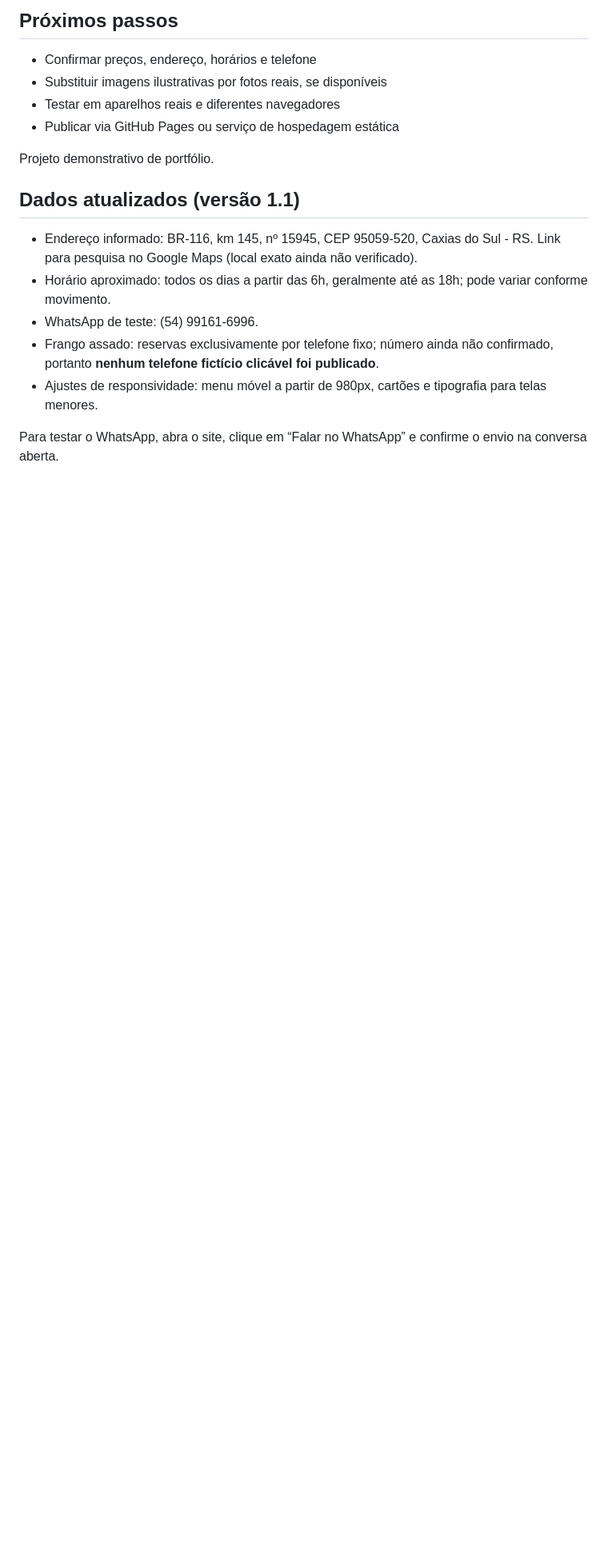
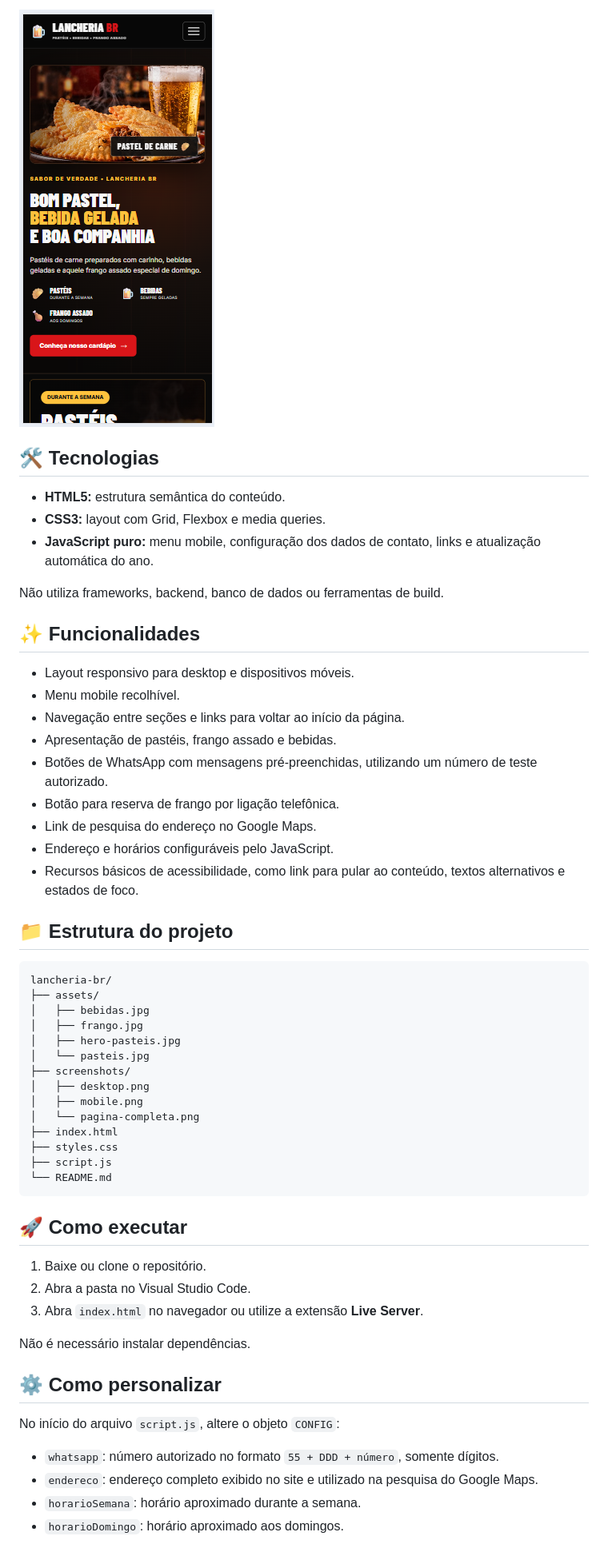
Before and after one commit to JefersonAlvesrs/lancheria-br, a Markdown page: README.md, the part around one of its changes. Shown at 80% size. Rendered like a GitHub page; pictures changed too: screenshots/mobile.png (added); blank space fills up the shorter version.

Commit message:
Finaliza Lancheria BR com melhorias responsivas e README atualizado

````diff
--- a/README.md
+++ b/README.md
@@ -34,18 +18,59 @@ As imagens em `assets/` foram recortadas de uma composição visual ilustrativa
 
-## Próximos passos
-- Confirmar preços, endereço, horários e telefone
-- Substituir imagens ilustrativas por fotos reais, se disponíveis
-- Testar em aparelhos reais e diferentes navegadores
-- Publicar via GitHub Pages ou serviço de hospedagem estática
+![Página inicial da Lancheria BR no celular](screenshots/mobile.png)
 
-Projeto demonstrativo de portfólio.
+## 🛠️ Tecnologias
 
+- **HTML5:** estrutura semântica do conteúdo.
+- **CSS3:** layout com Grid, Flexbox e media queries.
+- **JavaScript puro:** menu mobile, configuração dos dados de contato, links e atualização automática do ano.
 
-## Dados atualizados (versão 1.1)
-- Endereço informado: BR-116, km 145, nº 15945, CEP 95059-520, Caxias do Sul - RS. Link para pesquisa no Google Maps (local exato ainda não verificado).
-- Horário aproximado: todos os dias a partir das 6h, geralmente até as 18h; pode variar conforme movimento.
-- WhatsApp de teste: (54) 99161-6996.
-- Frango assado: reservas exclusivamente por telefone fixo; número ainda não confirmado, portanto **nenhum telefone fictício clicável foi publicado**.
-- Ajustes de responsividade: menu móvel a partir de 980px, cartões e tipografia para telas menores.
+Não utiliza frameworks, backend, banco de dados ou ferramentas de build.
 
-Para testar o WhatsApp, abra o site, clique em “Falar no WhatsApp” e confirme o envio na conversa aberta.
+## ✨ Funcionalidades
+
+- Layout responsivo para desktop e dispositivos móveis.
+- Menu mobile recolhível.
+- Navegação entre seções e links para voltar ao início da página.
+- Apresentação de pastéis, frango assado e bebidas.
+- Botões de WhatsApp com mensagens pré-preenchidas, utilizando um número de teste autorizado.
+- Botão para reserva de frango por ligação telefônica.
+- Link de pesquisa do endereço no Google Maps.
+- Endereço e horários configuráveis pelo JavaScript.
+- Recursos básicos de acessibilidade, como link para pular ao conteúdo, textos alternativos e estados de foco.
+
+## 📁 Estrutura do projeto
+
+```text
+lancheria-br/
+├── assets/
+│   ├── bebidas.jpg
+│   ├── frango.jpg
+│   ├── hero-pasteis.jpg
+│   └── pasteis.jpg
+├── screenshots/
+│   ├── desktop.png
+│   ├── mobile.png
+│   └── pagina-completa.png
+├── index.html
+├── styles.css
+├── script.js
+└── README.md
+```
+
+## 🚀 Como executar
+
+1. Baixe ou clone o repositório.
+2. Abra a pasta no Visual Studio Code.
+3. Abra `index.html` no navegador ou utilize a extensão **Live Server**.
+
+Não é necessário instalar dependências.
+
+## ⚙️ Como personalizar
+
+No início do arquivo `script.js`, altere o objeto `CONFIG`:
+
+- `whatsapp`: número autorizado no formato `55 + DDD + número`, somente dígitos.
+- `endereco`: endereço completo exibido no site e utilizado na pesquisa do Google Maps.
+- `horarioSemana`: horário aproximado durante a semana.
+- `horarioDomingo`: horário aproximado aos domingos.
+
````
Also changed, not shown: other parts of README.md (+57 -25 lines), screenshots/desktop.png (added), screenshots/pagina-completa.png (added), 3 other files.
